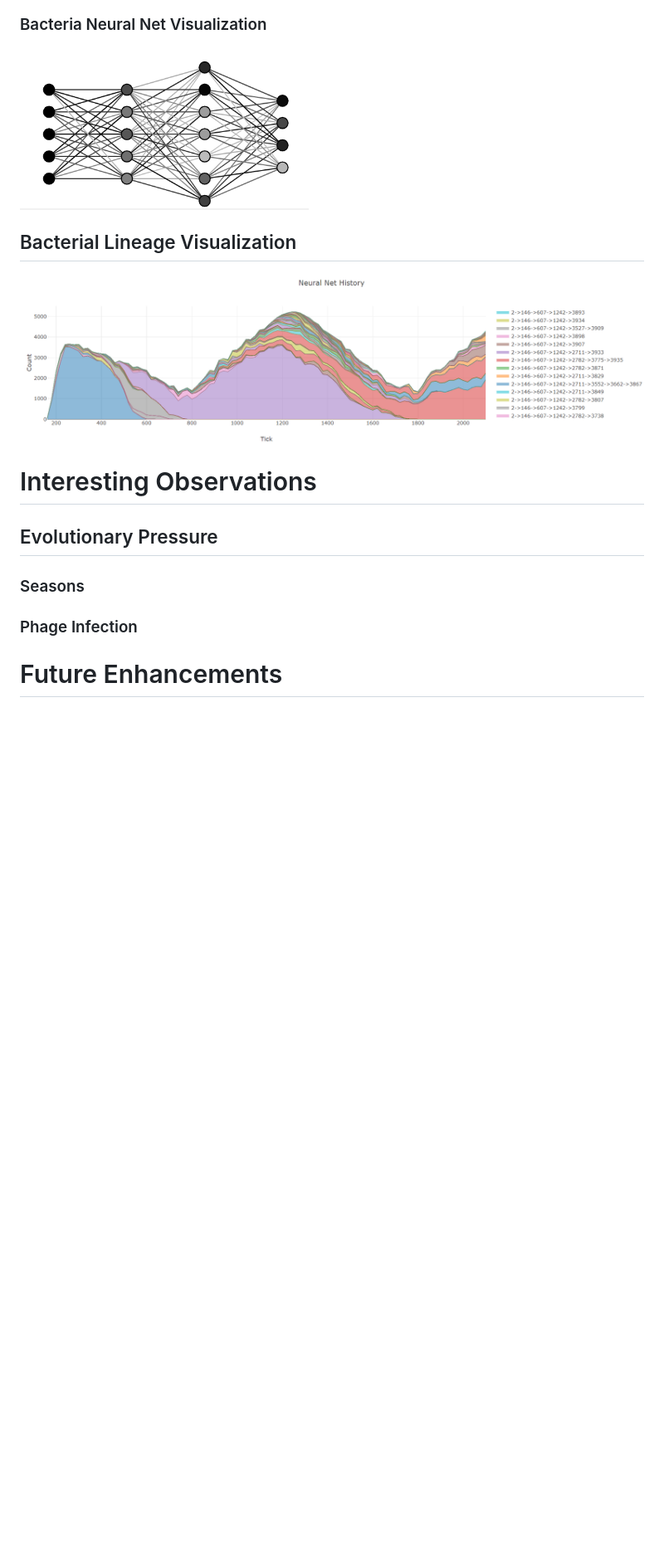
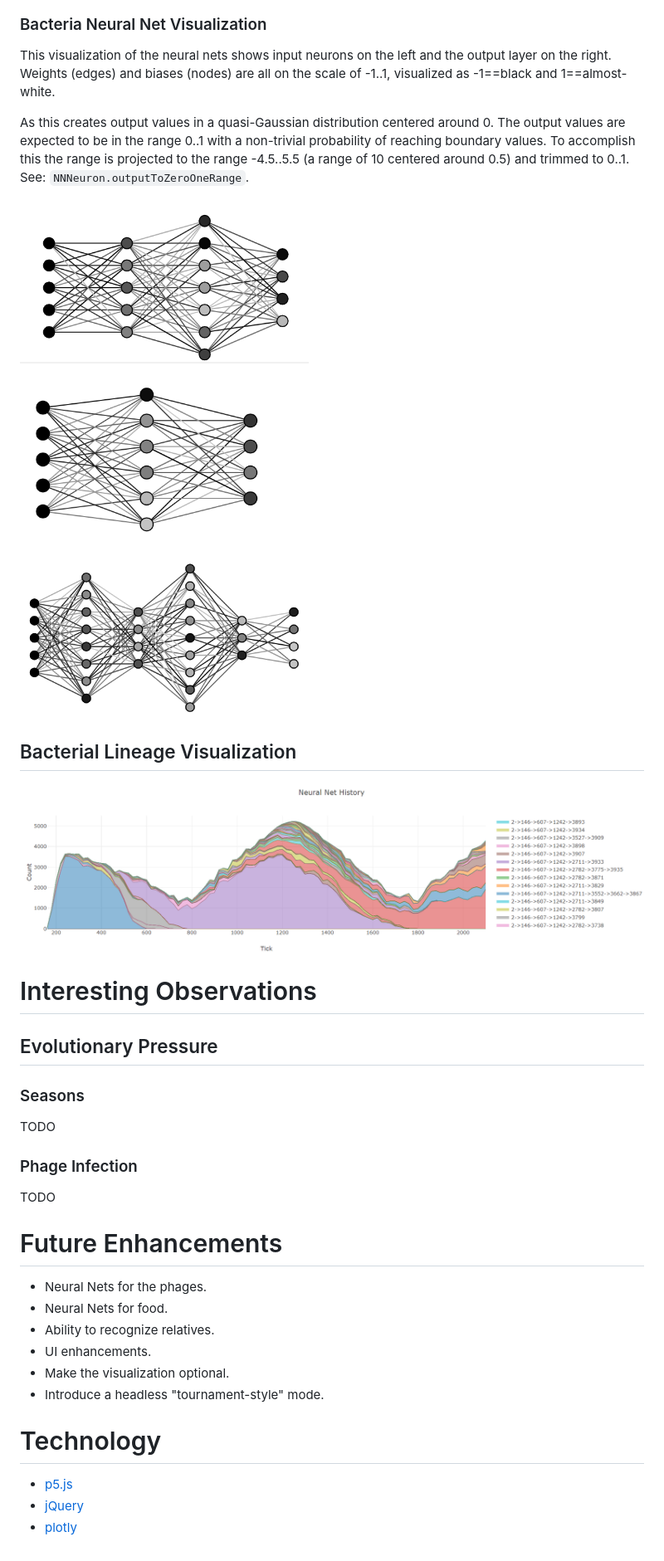
Before and after one commit to mkrauklis/MicroAutomata, a Markdown page: README.md, the part around the change printed below. Shown: that part at 83% size. Drawn GitHub-style; pictures changed too: README_MEDIA/neural_net2.png (added), README_MEDIA/neural_net3.png (added); blank space fills up the shorter version.

```diff
--- a/README.md
+++ b/README.md
@@ -48,5 +59,13 @@ Walls cannot be traversed by bacteria nor phage, however a diagional gap can pot
 
 ### Bacteria Neural Net Visualization
-![alt text](README_MEDIA/neural_net.png)
+This visualization of the neural nets shows input neurons on the left and the output layer on the right. Weights (edges) and biases (nodes) are all on the scale of -1..1, visualized as -1==black and 1==almost-white.
+
+As this creates output values in a quasi-Gaussian distribution centered around 0. The output values are expected to be in the range 0..1 with a non-trivial probability of reaching boundary values. To accomplish this the range is projected to the range -4.5..5.5 (a range of 10 centered around 0.5) and trimmed to 0..1. See: `NNNeuron.outputToZeroOneRange`.
+
+![Bacterial Neural Net Example 1](README_MEDIA/neural_net.png)
+
+![Bacterial Neural Net Example 2](README_MEDIA/neural_net2.png)
+
+![Bacterial Neural Net Example 3](README_MEDIA/neural_net3.png)
 
 ## Bacterial Lineage Visualization
@@ -55,8 +74,20 @@ Walls cannot be traversed by bacteria nor phage, however a diagional gap can pot
 # Interesting Observations
 ## Evolutionary Pressure
 ### Seasons
-
+TODO
 
 ### Phage Infection
+TODO
 
 # Future Enhancements
+* Neural Nets for the phages.
+* Neural Nets for food.
+* Ability to recognize relatives.
+* UI enhancements.
+* Make the visualization optional.
+* Introduce a headless "tournament-style" mode.
+
+# Technology
+* [p5.js](https://p5js.org/)
+* [jQuery](https://jquery.com/)
+* [plotly](https://plotly.com/javascript/)
```
Also changed, not shown: other parts of README.md (+21 -10 lines), README_MEDIA/field_walls.png (added).
